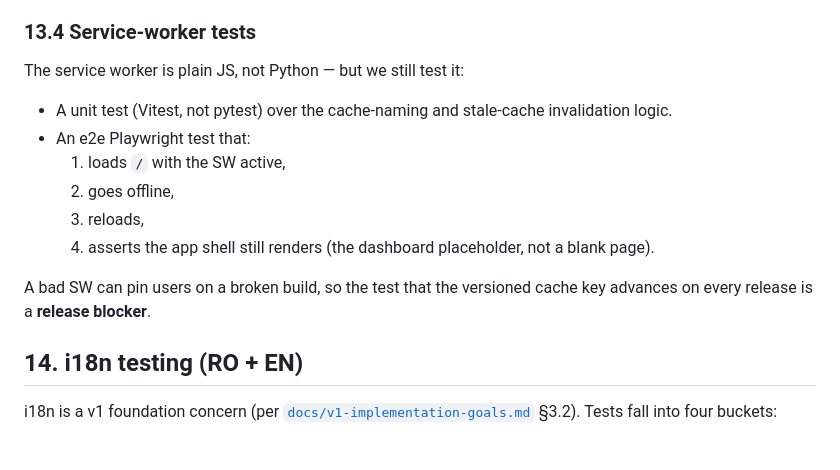
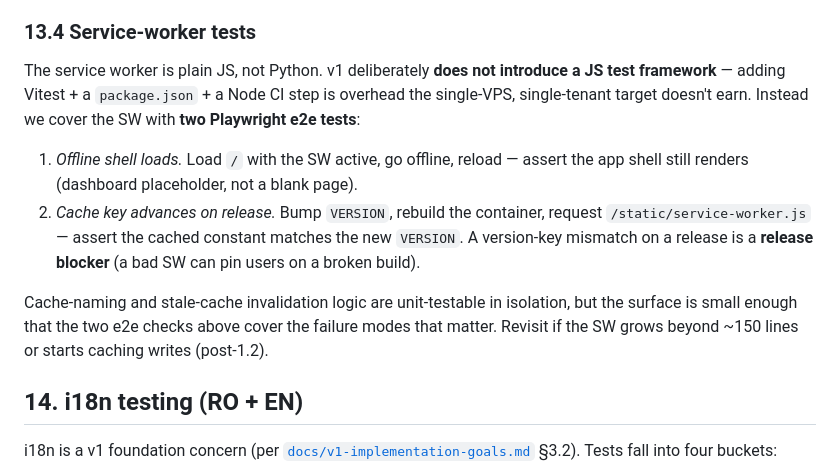
Before and after one commit to vladutzeloo/service-crm, a Markdown page: python.tests.md, the part around the change. GitHub-like rendering; blank space fills up the shorter version.

```diff
--- a/python.tests.md
+++ b/python.tests.md
@@ -478,19 +478,24 @@ notes; any P1 regression blocks the tag.
 
 ### 13.4 Service-worker tests
 
-The service worker is plain JS, not Python — but we still test it:
+The service worker is plain JS, not Python. v1 deliberately **does not
+introduce a JS test framework** — adding Vitest + a `package.json` + a
+Node CI step is overhead the single-VPS, single-tenant target doesn't
+earn. Instead we cover the SW with **two Playwright e2e tests**:
 
-- A unit test (Vitest, not pytest) over the cache-naming and stale-cache
-  invalidation logic.
-- An e2e Playwright test that:
-  1. loads `/` with the SW active,
-  2. goes offline,
-  3. reloads,
-  4. asserts the app shell still renders (the dashboard placeholder, not
-     a blank page).
+1. *Offline shell loads.* Load `/` with the SW active, go offline,
+   reload — assert the app shell still renders (dashboard placeholder,
+   not a blank page).
+2. *Cache key advances on release.* Bump `VERSION`, rebuild the
+   container, request `/static/service-worker.js` — assert the cached
+   constant matches the new `VERSION`. A version-key mismatch on a
+   release is a **release blocker** (a bad SW can pin users on a broken
+   build).
 
-A bad SW can pin users on a broken build, so the test that the
-versioned cache key advances on every release is a **release blocker**.
+Cache-naming and stale-cache invalidation logic are unit-testable in
+isolation, but the surface is small enough that the two e2e checks
+above cover the failure modes that matter. Revisit if the SW grows
+beyond ~150 lines or starts caching writes (post-1.2).
 
 ## 14. i18n testing (RO + EN)
 
```
Also changed, not shown: docs/architecture-plan.md (+31 -6 lines), 1 other file.
